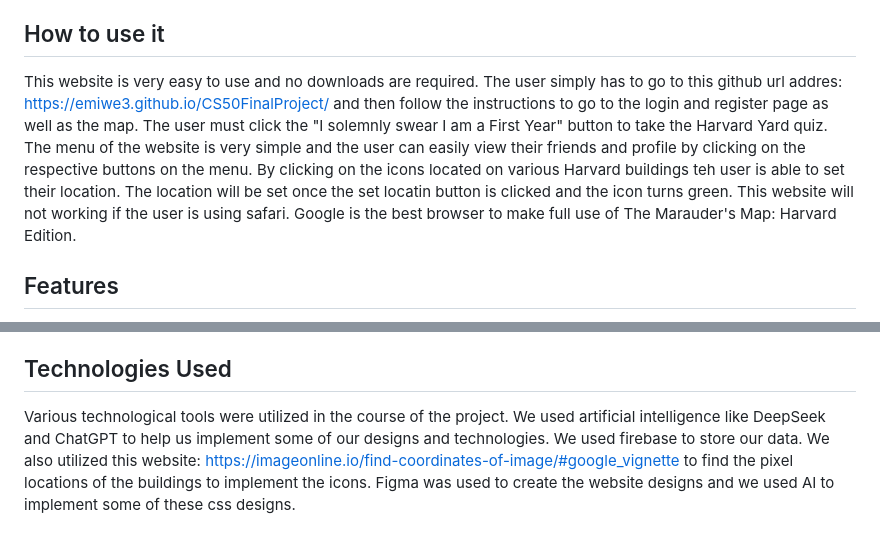
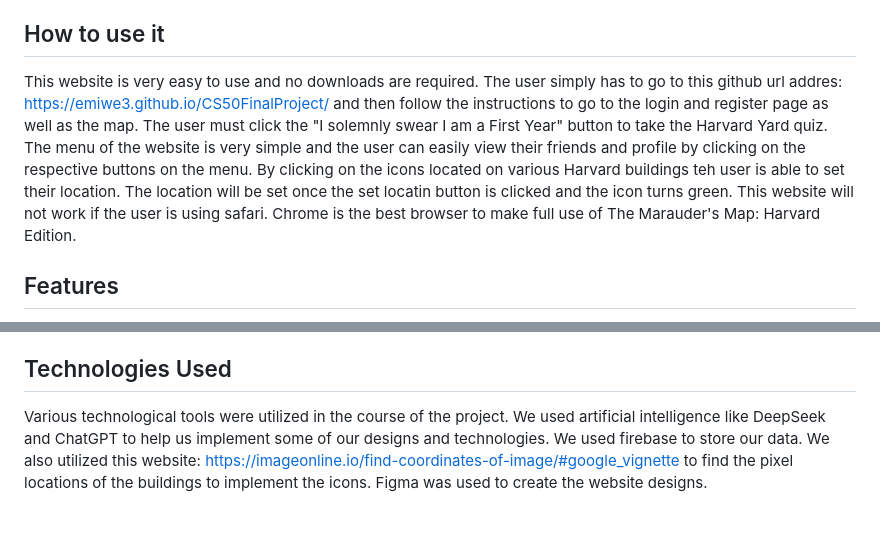
Before and after one commit to emiwe3/CS50FinalProject, a Markdown page: README.md, 2 parts joined by grey strips. Drawn GitHub-style.

Commit message:
Fix spelling errors and update browser recommendation
Corrected spelling errors and updated browser recommendations.

```diff
--- a/README.md
+++ b/README.md
@@ -14,7 +14,7 @@ https://emiwe3.github.io/CS50FinalProject/
 The Marauder's Map: Harvard Edition is meant to be able to track the location of friends. The user's friends can set their location to one of the buildings on the map which displays their location when the user clicks on the friends tab. The user can also set their own location and display it to their friends. This makes meetings between friends much easier since instead of having to text your friend to ask for their location you can easily see where they are based on the map. The map also includes an entertaining quiz where the user guesses where Harvard buildings are located on the map. Outside of making the map more engaging this quiz also helps first year students recognize where buildings are located which prevents them from getting lost easily. The website also allows the user to add and remove friends and displays their current friends and their locations in the friends page. The profile includes the users personal information.
 
 ## How to use it
-This website is very easy to use and no downloads are required. The user simply has to go to this github url addres: https://emiwe3.github.io/CS50FinalProject/ and then follow the instructions to go to the login and register page as well as the map. The user must click the "I solemnly swear I am a First Year" button to take the Harvard Yard quiz. The menu of the website is very simple and the user can easily view their friends and profile by clicking on the respective buttons on the menu. By clicking on the icons located on various Harvard buildings teh user is able to set their location. The location will be set once the set locatin button is clicked and the icon turns green. This website will not working if the user is using safari. Google is the best browser to make full use of The Marauder's Map: Harvard Edition.
+This website is very easy to use and no downloads are required. The user simply has to go to this github url addres: https://emiwe3.github.io/CS50FinalProject/ and then follow the instructions to go to the login and register page as well as the map. The user must click the "I solemnly swear I am a First Year" button to take the Harvard Yard quiz. The menu of the website is very simple and the user can easily view their friends and profile by clicking on the respective buttons on the menu. By clicking on the icons located on various Harvard buildings teh user is able to set their location. The location will be set once the set locatin button is clicked and the icon turns green. This website will not work if the user is using safari. Chrome is the best browser to make full use of The Marauder's Map: Harvard Edition.
 
 ## Features
 1. Accepts user input (email and password) when logging in and registering
@@ -36,4 +36,4 @@ This website is very easy to use and no downloads are required. The user simply
 4. Another good improvement would be to include friend recommendations underneath the search bar to make it easier for first years to connect with other people.
 
 ## Technologies Used
-Various technological tools were utilized in the course of the project. We used artificial intelligence like DeepSeek and ChatGPT to help us implement some of our designs and technologies. We used firebase to store our data. We also utilized this website: https://imageonline.io/find-coordinates-of-image/#google_vignette to find the pixel locations of the buildings to implement the icons. Figma was used to create the website designs and we used AI to implement some of these css designs.
+Various technological tools were utilized in the course of the project. We used artificial intelligence like DeepSeek and ChatGPT to help us implement some of our designs and technologies. We used firebase to store our data. We also utilized this website: https://imageonline.io/find-coordinates-of-image/#google_vignette to find the pixel locations of the buildings to implement the icons. Figma was used to create the website designs.
```
